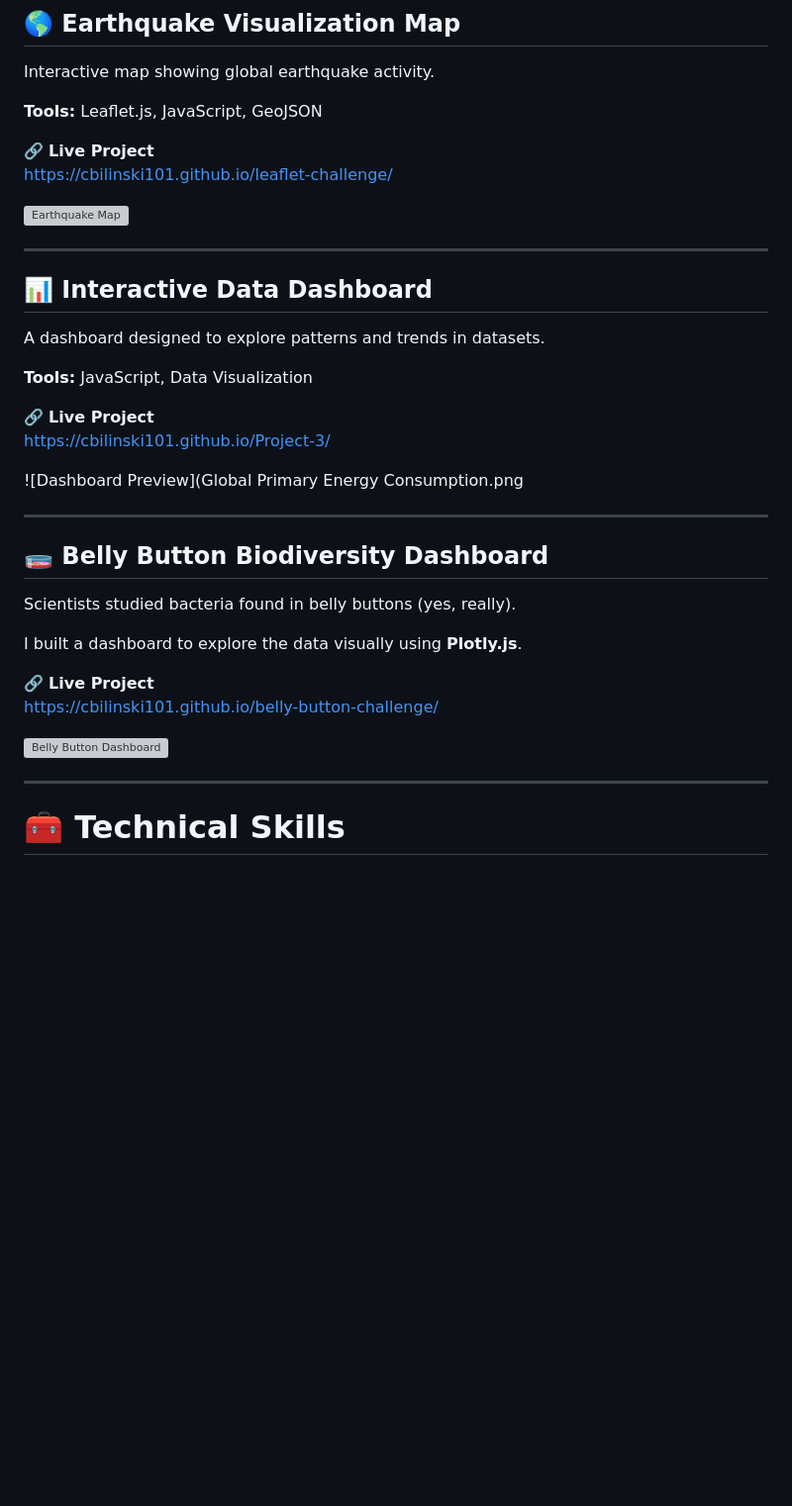
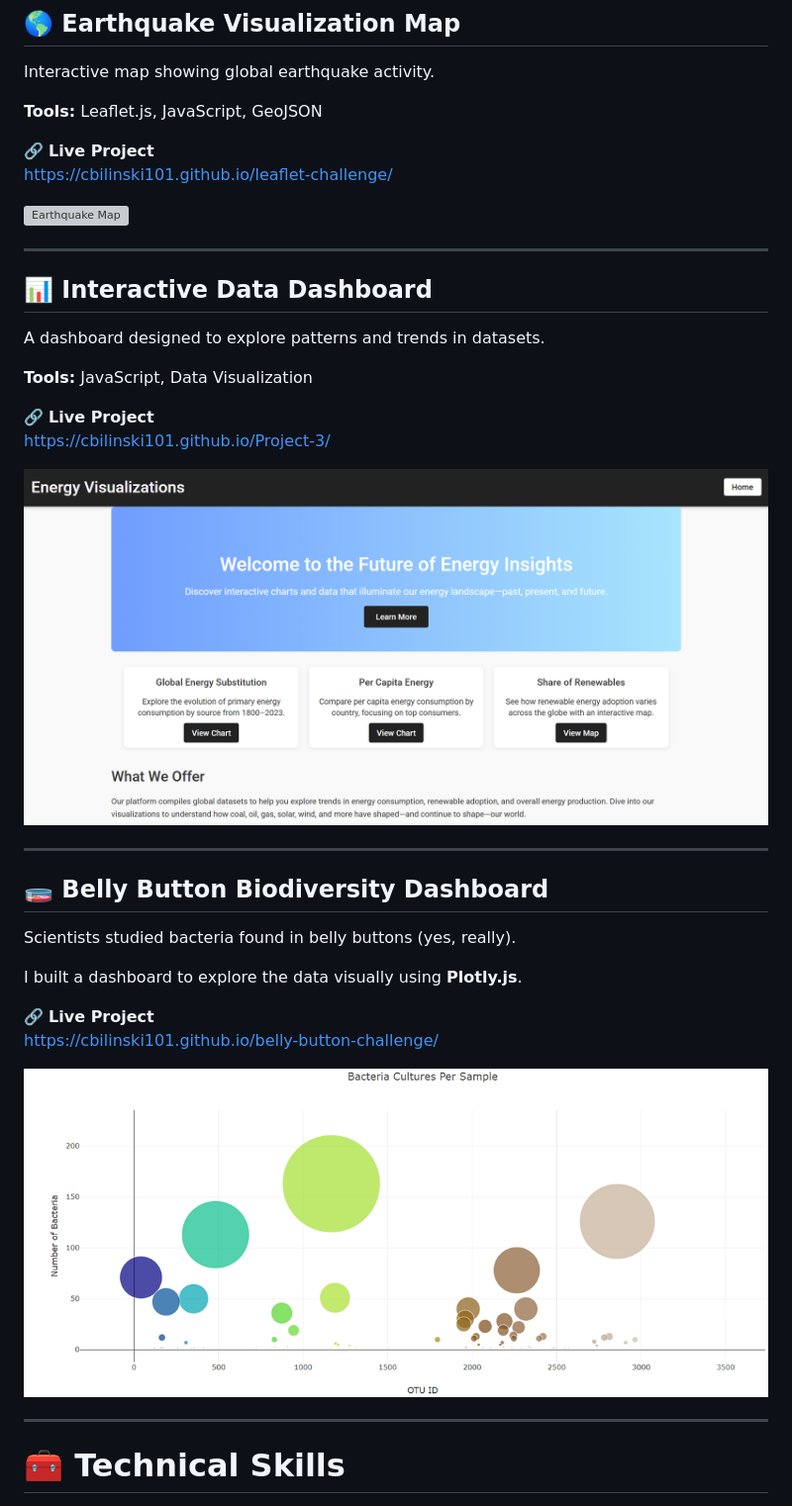
Before and after one commit to cbilinski101/cbilinski101.github.io, a Markdown page: README.md, the part around one of its changes. Shown at 99% size. Rendered like a GitHub page; blank space fills up the shorter version; grey boxes are pictures that could not be loaded.

Commit message:
Fix image paths in README.md
Updated image paths in README.md to use the 'images' directory.

```diff
--- a/README.md
+++ b/README.md
@@ -42,7 +42,7 @@ A dashboard designed to explore patterns and trends in datasets.
 🔗 **Live Project**
 https://cbilinski101.github.io/Project-3/
 
-![Dashboard Preview](Global Primary Energy Consumption.png
+![Dashboard Preview](images/project3_dashboard.png)
 
 ---
 
@@ -55,7 +55,7 @@ I built a dashboard to explore the data visually using **Plotly.js**.
 🔗 **Live Project**
 https://cbilinski101.github.io/belly-button-challenge/
 
-![Belly Button Dashboard](bbc_bubble_chart.png)
+![Belly Button Dashboard](images/bbc_bubble_chart.png)
 
 ---
 
```
Also changed, not shown: other parts of README.md (+2 -2 lines).
